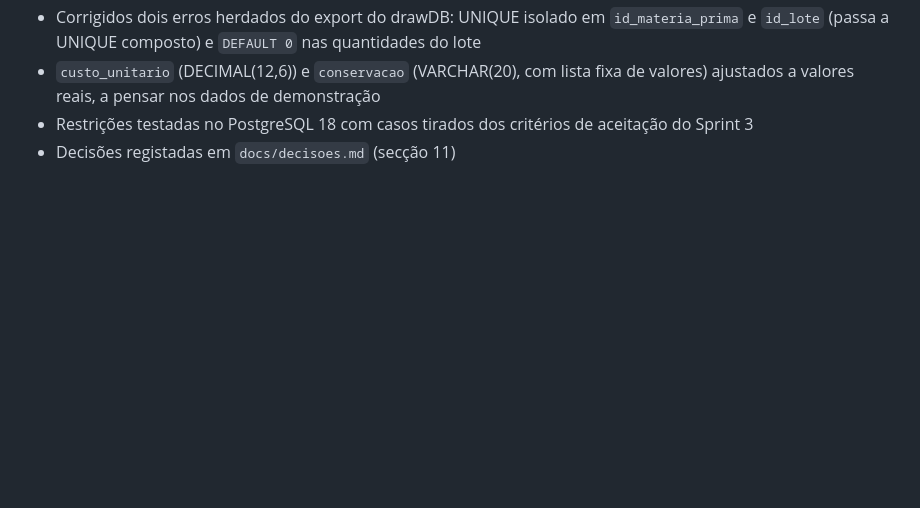
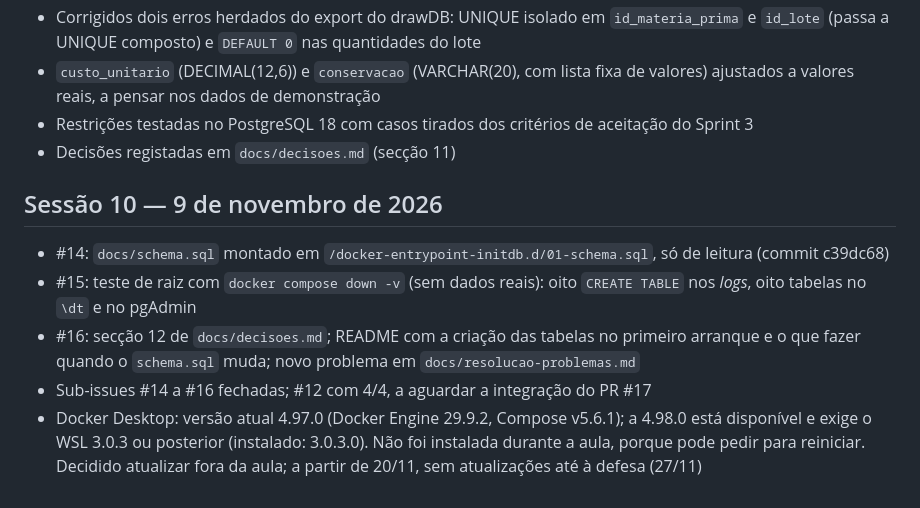
Before and after one commit to anaritalazaro/ufcd-5425-projeto, a Markdown page: LOG.md, the part around the change. GitHub-like rendering; blank space fills up the shorter version.

Commit message:
[Sessão 10] Atualizar o LOG.md

```diff
--- a/LOG.md
+++ b/LOG.md
@@ -68,3 +68,12 @@
 - `custo_unitario` (DECIMAL(12,6)) e `conservacao` (VARCHAR(20), com lista fixa de valores) ajustados a valores reais, a pensar nos dados de demonstração
 - Restrições testadas no PostgreSQL 18 com casos tirados dos critérios de aceitação do Sprint 3
 - Decisões registadas em `docs/decisoes.md` (secção 11)
+
+
+## Sessão 10 — 9 de novembro de 2026
+
+- #14: `docs/schema.sql` montado em `/docker-entrypoint-initdb.d/01-schema.sql`, só de leitura (commit c39dc68)
+- #15: teste de raiz com `docker compose down -v` (sem dados reais): oito `CREATE TABLE` nos *logs*, oito tabelas no `\dt` e no pgAdmin
+- #16: secção 12 de `docs/decisoes.md`; README com a criação das tabelas no primeiro arranque e o que fazer quando o `schema.sql` muda; novo problema em `docs/resolucao-problemas.md`
+- Sub-issues #14 a #16 fechadas; #12 com 4/4, a aguardar a integração do PR #17
+- Docker Desktop: versão atual 4.97.0 (Docker Engine 29.9.2, Compose v5.6.1); a 4.98.0 está disponível e exige o WSL 3.0.3 ou posterior (instalado: 3.0.3.0). Não foi instalada durante a aula, porque pode pedir para reiniciar. Decidido atualizar fora da aula; a partir de 20/11, sem atualizações até à defesa (27/11)
```
